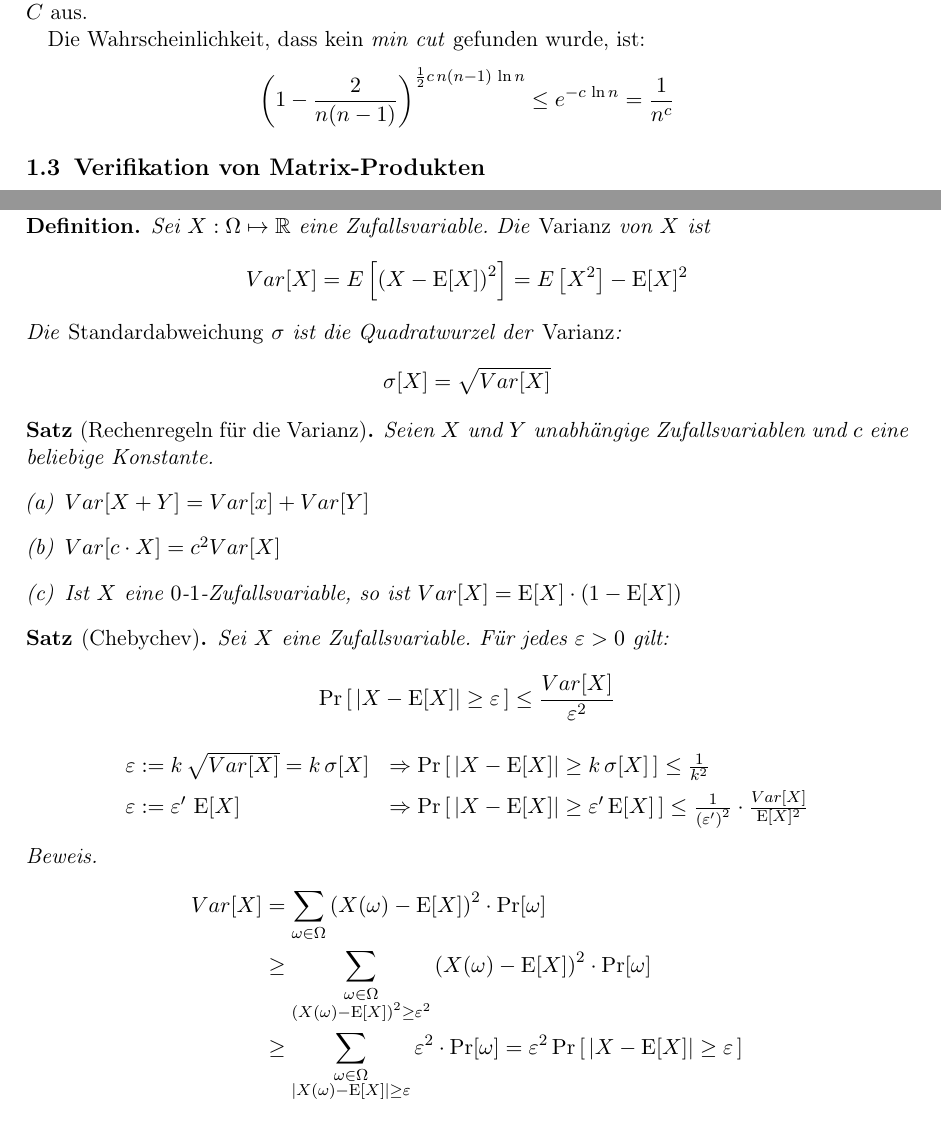
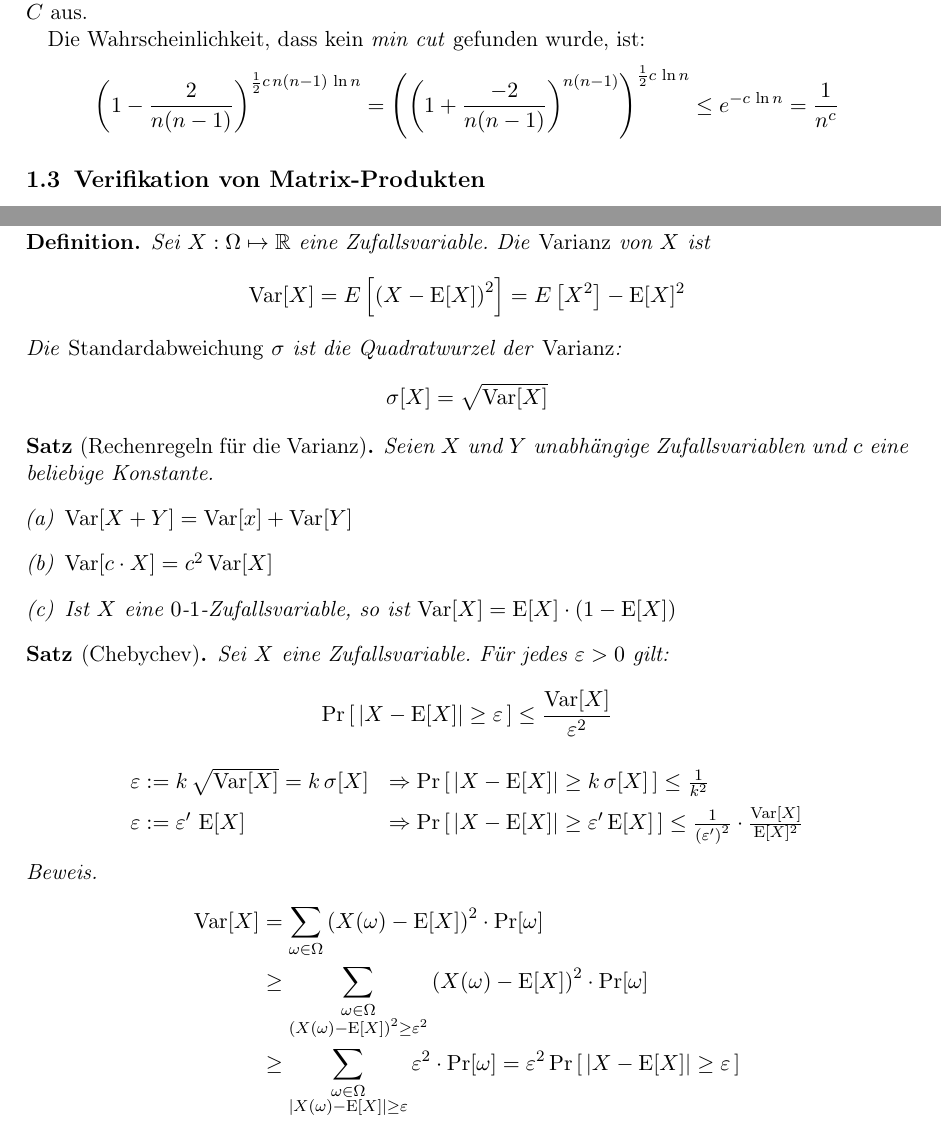
Before and after one commit to quaestor/RandAlg-SS2011, a LaTeX document (main.tex, which reads kapitel1.tex, kapitel2.tex): two parts of pages 5 and 8 of 16, joined at a grey line, cut so that both start at the same text. Compiled offline with pdfLaTeX; an older LaTeX class or package is replaced by its successor.

Commit message:
Kleine Verbesserungen

```diff
--- a/kapitel1.tex
+++ b/kapitel1.tex
@@ -244,7 +253,9 @@ Mal (für beliebige Konstante $c$) und gib das beste $C$ aus.
 
 Die Wahrscheinlichkeit, dass kein \emph{min cut} gefunden wurde, ist:
 \[
-  \left(1-\frac{2}{n(n-1)}\right)^{\frac{1}{2}c\,n(n-1)\,\ln n} \leq e^{-c\,\ln n} = \frac{1}{n^c}
+  \left(1-\frac{2}{n(n-1)}\right)^{\frac{1}{2}c\,n(n-1)\,\ln n} =
+  \left(\left(1+\frac{-2}{n(n-1)}\right)^{n(n-1)}\right)^{\frac{1}{2}c\,\ln n}
+  \leq e^{-c\,\ln n} = \frac{1}{n^c}
 \]
 
 \subsection{Verifikation von Matrix-Produkten}
--- a/kapitel2.tex
+++ b/kapitel2.tex
@@ -114,41 +114,41 @@ besteht, wie scharf man (m.h.W.) vom Erwartungswert abweicht.
 \begin{defn}
 	Sei $X : \Omega \mapsto \mathbb{R}$ eine Zufallsvariable. Die \emph{Varianz} von $X$ ist
 	\[
-	  Var[X] = E\left[\left(X - \E[X]\right)^2 \right] = E\left[X^2\right] - \E[X]^2
+	  \Var[X] = E\left[\left(X - \E[X]\right)^2 \right] = E\left[X^2\right] - \E[X]^2
 	\]
 	Die \emph{Standardabweichung} $\sigma$ ist die Quadratwurzel der \emph{Varianz}:
 	\[
-	  \sigma[X] = \sqrt{Var[X]}
+	  \sigma[X] = \sqrt{\Var[X]}
 	\]
 \end{defn}
 \begin{satz}[Rechenregeln für die Varianz]
 	Seien $X$ und $Y$ unabhängige Zufallsvariablen und $c$ eine beliebige Konstante.
 	\begin{enumerate}[(a)]
-		\item $Var[X+Y] = Var[x] + Var[Y]$
-		\item $Var[c\cdot X] = c^2 Var[X]$
-		\item Ist $X$ eine $0$-$1$-Zufallsvariable, so ist $Var[X] =
+		\item $\Var[X+Y] = \Var[x] + \Var[Y]$
+		\item $\Var[c\cdot X] = c^2 \Var[X]$
+		\item Ist $X$ eine $0$-$1$-Zufallsvariable, so ist $\Var[X] =
 			\E[X] \cdot \left(1 - \E[X]\right)$
 	\end{enumerate}
 \end{satz}
 \begin{satz}[Chebychev]
 	Sei $X$ eine Zufallsvariable. Für jedes $\varepsilon > 0$ gilt:
 	\[
-	  \Pr\left[\,|X-\E[X]| \geq \varepsilon\,\right] \leq \frac{Var[X]}{\varepsilon^2}
+	  \Pr\left[\,|X-\E[X]| \geq \varepsilon\,\right] \leq \frac{\Var[X]}{\varepsilon^2}
 	\]
 	\begin{equation*}
 		\begin{array}{ll}
-		\varepsilon := k\,\sqrt{Var[X]} = k\,\sigma[X] &\Rightarrow
+		\varepsilon := k\,\sqrt{\Var[X]} = k\,\sigma[X] &\Rightarrow
 		\Pr\left[\,|X - \E[X]| \geq k\,\sigma[X]\,\right] \leq
 		\frac{1}{k^2} \\
 		\varepsilon := \varepsilon^\prime\,\E[X] &\Rightarrow \Pr\left[\,|X-\E[X]| \geq
 		\varepsilon^\prime \E[X]\,\right] \leq
-		\frac{1}{\left(\varepsilon^\prime\right)^2}\cdot\frac{Var[X]}{\E[X]^2}
+		\frac{1}{\left(\varepsilon^\prime\right)^2}\cdot\frac{\Var[X]}{\E[X]^2}
 		\end{array}
 	\end{equation*}
 \end{satz}
 \begin{proof}
 	\begin{align*}
-	  Var[X] &= \sum_{\omega \in \Omega} \left(X(\omega) - \E[X]\right)^2
+	  \Var[X] &= \sum_{\omega \in \Omega} \left(X(\omega) - \E[X]\right)^2
 	  \cdot \Pr[\omega] \\
 	  &\geq
 	  \sum_{\substack{\omega\in\Omega\\\left(X(\omega)-\E[X]\right)^2\geq\varepsilon^2}}
--- a/main.tex
+++ b/main.tex
@@ -94,6 +94,7 @@
 \renewcommand{\algorithmicensure}{\textbf{Output:}}
 
 \newcommand{\E}{\operatorname{E}}
+\newcommand{\Var}{\operatorname{Var}}
 
 \title{Randomisierte Algorithmen\\
        Sommersemester 2011 \\
```
Also changed, not shown: kapitel1.tex (35 more changed lines), kapitel2.tex (2 more changed lines).
